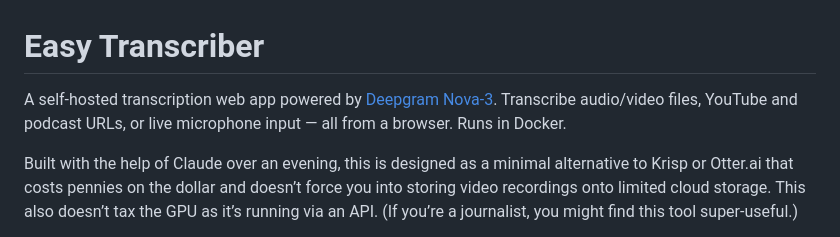
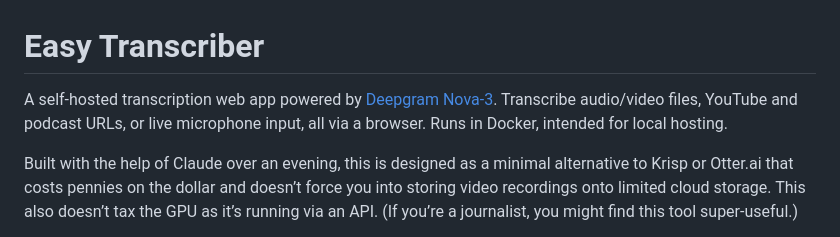
Before and after one commit to readtedium/easy-transcriber, a Markdown page: README.md, the part around the change. GitHub-like rendering.

```diff
--- a/README.md
+++ b/README.md
@@ -1,6 +1,6 @@
 # Easy Transcriber
 
-A self-hosted transcription web app powered by [Deepgram Nova-3](https://deepgram.com). Transcribe audio/video files, YouTube and podcast URLs, or live microphone input — all from a browser. Runs in Docker.
+A self-hosted transcription web app powered by [Deepgram Nova-3](https://deepgram.com). Transcribe audio/video files, YouTube and podcast URLs, or live microphone input, all via a browser. Runs in Docker, intended for local hosting.
 
 Built with the help of Claude over an evening, this is designed as a minimal alternative to Krisp or Otter.ai that costs pennies on the dollar and doesn’t force you into storing video recordings onto limited cloud storage. This also doesn’t tax the GPU as it’s running via an API. (If you’re a journalist, you might find this tool super-useful.)
 
```
